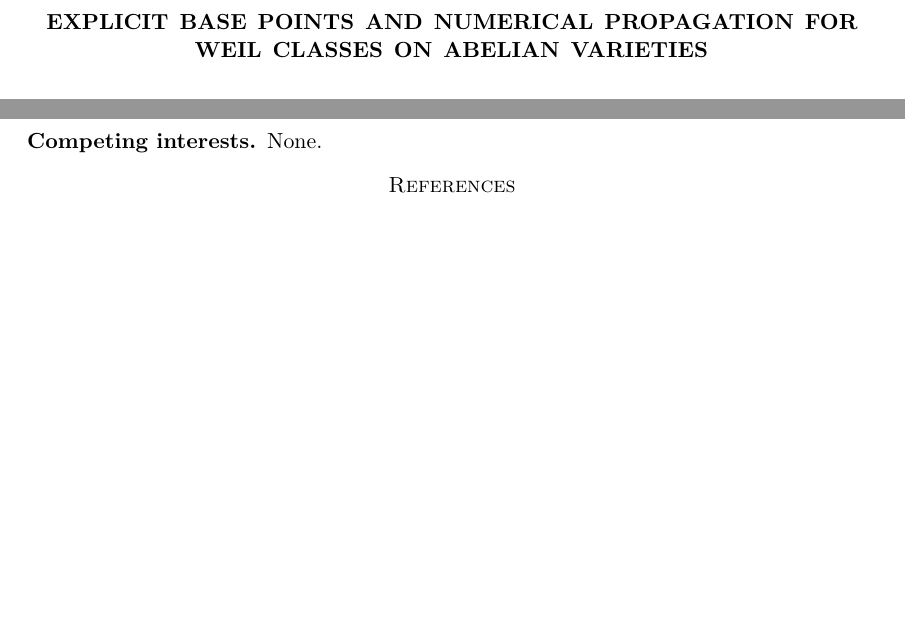
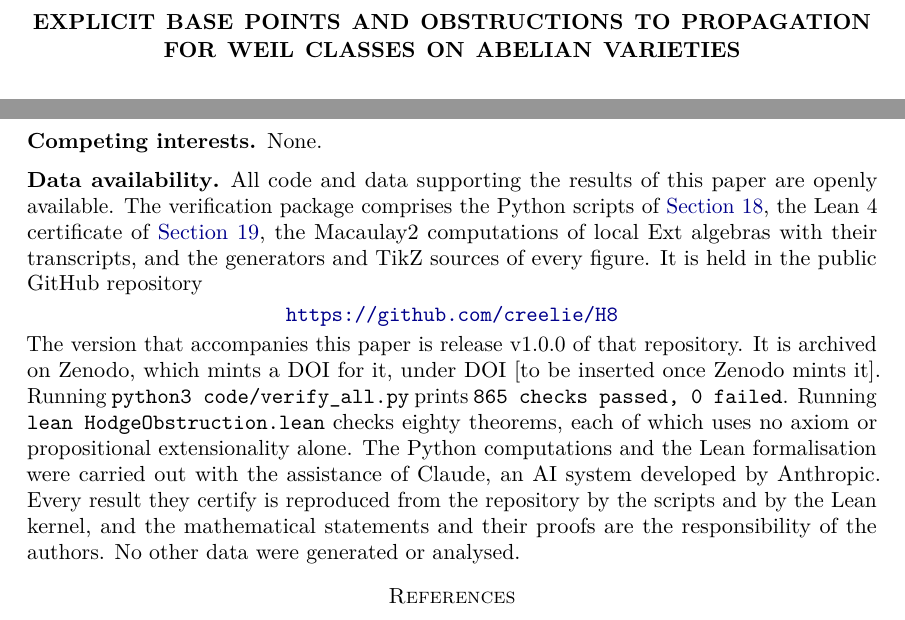
Before and after one commit to creelie/H8, a LaTeX paper (tex/main.tex, which reads tex/declarations.tex, tex/preamble.tex): two parts of pages 1 and 258 of 260 before the commit and two parts of pages 1 and 258 of 261 after it, joined at a grey line, cut so that both start at the same text, the shorter picture padded with empty space. Compiled offline with pdfLaTeX.

Commit message:
Retitle the paper and add a Data availability section
- New title: "Explicit Base Points and Obstructions to Propagation for Weil
  Classes on Abelian Varieties" (running head "Base points and obstructions
  for Weil classes"), since the pure form of the propagation criterion is
  now proved never to be met.  Updated in tex/main.tex, the PDF metadata,
  README.md, lean/README.md, the Lean header, .zenodo.json and CITATION.cff.
- tex/declarations.tex: Data availability section naming the GitHub
  repository, release v1.0.0, its Zenodo archive (DOI in the macro
  \zenodoDOI, a placeholder until minted), the commands that reproduce the
  865 Python checks and the 80 Lean theorems, and the assistance of Claude
  for the Python computations and the Lean formalisation.  No separate AI
  declaration.

Co-Authored-By: Claude Opus 5.5 <noreply@anthropic.com>
Claude-Session: https://claude.ai/code/session_01KzFZbym7dhz231FKYEUDhe

```diff
--- a/tex/declarations.tex
+++ b/tex/declarations.tex
@@ -1,3 +1,7 @@
+% The DOI that Zenodo mints for the archived GitHub release; replace the
+% bracketed text with it once the release is published.
+\newcommand{\zenodoDOI}{[to be inserted once Zenodo mints it]}
+
 \section*{Declarations}
 
 \subsection*{Funding}
@@ -5,3 +9,25 @@ None.
 
 \subsection*{Competing interests}
 None.
+
+\subsection*{Data availability}
+All code and data supporting the results of this paper are openly available.
+The verification package comprises the Python scripts of
+\Cref{sec:verification}, the Lean~4 certificate of \Cref{sec:lean}, the
+Macaulay2 computations of local $\Ext$ algebras with their transcripts, and the
+generators and TikZ sources of every figure. It is held in the public GitHub
+repository
+\begin{center}
+\url{https://github.com/creelie/H8}
+\end{center}
+The version that accompanies this paper is release v1.0.0 of that repository.
+It is archived on Zenodo, which mints a DOI for it, under
+DOI~\zenodoDOI. Running \texttt{python3 code/verify\_all.py} prints
+\texttt{865 checks passed, 0 failed}. Running
+\texttt{lean HodgeObstruction.lean} checks eighty theorems, each of which uses
+no axiom or propositional extensionality alone. The Python computations and the
+Lean formalisation were carried out with the assistance of Claude, an AI system
+developed by Anthropic. Every result they certify is reproduced from the
+repository by the scripts and by the Lean kernel, and the mathematical
+statements and their proofs are the responsibility of the authors. No other
+data were generated or analysed.
--- a/tex/main.tex
+++ b/tex/main.tex
@@ -2,9 +2,9 @@
 \input{preamble}
 \graphicspath{{figures/}}
 
-\title[Base points and propagation for Weil classes]
-      {Explicit Base Points and Numerical Propagation for Weil Classes on
-       Abelian Varieties}
+\title[Base points and obstructions for Weil classes]
+      {Explicit Base Points and Obstructions to Propagation for Weil Classes
+       on Abelian Varieties}
 
 \author{Deep Bhattacharjee}
 \address{Formerly, Electro-Gravitational Space Propulsion Laboratory (EGSPL),
--- a/tex/preamble.tex
+++ b/tex/preamble.tex
@@ -20,8 +20,8 @@
 \usepackage[colorlinks=true,linkcolor=DeepBlue,citecolor=DeepBlue,
   urlcolor=DeepBlue,breaklinks=true]{hyperref}
 \usepackage[capitalize,nameinlink]{cleveref}
-\hypersetup{pdftitle={Explicit Base Points and Numerical Propagation for Weil
-  Classes on Abelian Varieties},
+\hypersetup{pdftitle={Explicit Base Points and Obstructions to Propagation for
+  Weil Classes on Abelian Varieties},
   pdfauthor={Deep Bhattacharjee and Ushashi Bhattacharya},
   pdfkeywords={Hodge conjecture, Weil classes, semiregularity}}
 
```
Also changed, not shown: CLAUDE.md (+12 -3 lines), README.md, lean/README.md, 5 other files.
